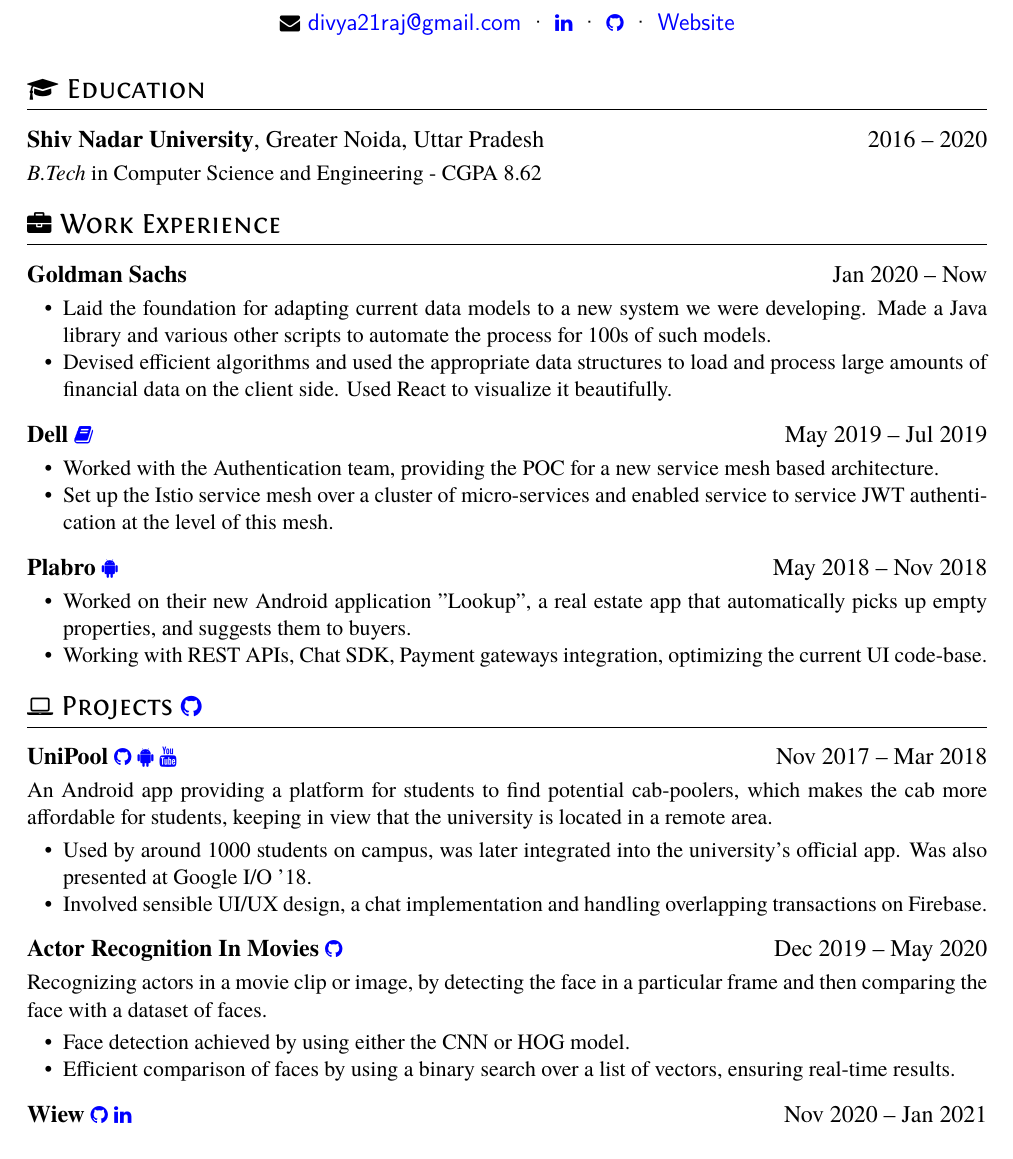
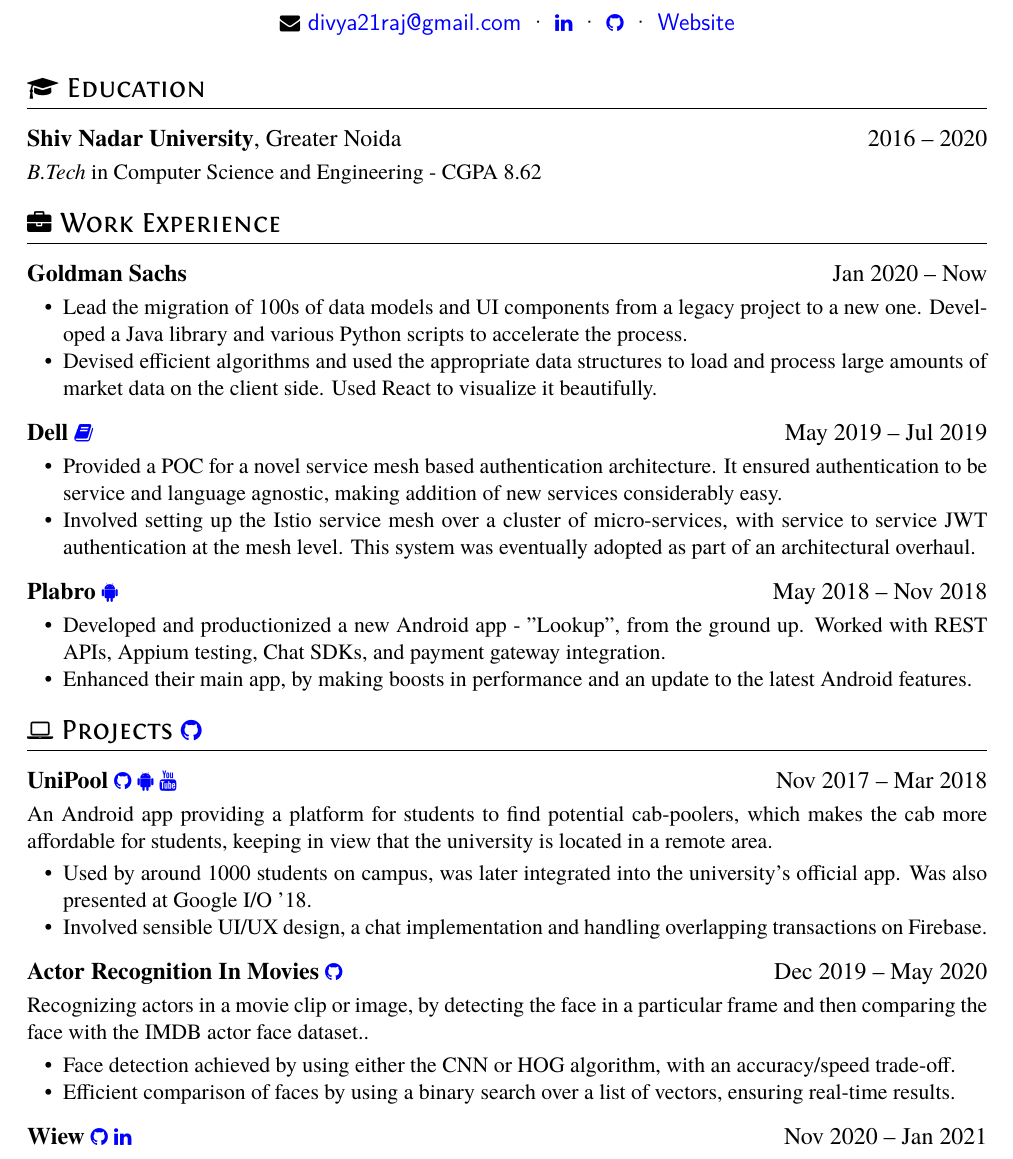
Before and after one commit to divya21raj/Resume, a LaTeX CV (resume.tex): part of the page, cut so that both start at the same text. Compiled offline with XeLaTeX.

Commit message:
Impact at Work

```diff
--- a/resume.tex
+++ b/resume.tex
@@ -29,28 +29,28 @@
 
 \section{\faGraduationCap\ Education}
 
-\datedsubsection{\textbf{Shiv Nadar University}, Greater Noida, Uttar Pradesh}{2016 -- 2020}
+\datedsubsection{\textbf{Shiv Nadar University}, Greater Noida}{2016 -- 2020}
 \textit{B.Tech} in Computer Science and Engineering - {CGPA} 8.62
 
 \section{\faBriefcase\ Work Experience}
 
 \datedsubsection{\textbf{Goldman Sachs}}{Jan 2020 -- Now}
 \begin{itemize}
-    \item Laid the foundation for adapting current data models to a new system we were developing. Made a Java library and various other scripts to automate the process for 100s of such models.
-    \item Devised efficient algorithms and used the appropriate data structures to load and process large amounts of financial data on the client side. Used React to visualize it beautifully.
+    \item Lead the migration of 100s of data models and UI components from a legacy project to a new one. Developed a Java library and various Python scripts to accelerate the process.
+    \item Devised efficient algorithms and used the appropriate data structures to load and process large amounts of market data on the client side. Used React to visualize it beautifully.
 \end{itemize}
 
 \datedsubsection{\textbf{Dell}
 \MYhref{https://docs.google.com/document/d/1BL8KUlzVYAUHJLVLFs3t5KK8GMXidGLd/edit?usp=sharing&ouid=106787197400761353588&rtpof=true&sd=true}{\faBook}}{May 2019 -- Jul 2019}
 \begin{itemize}
-    \item Worked with the Authentication team, providing the POC for a new service mesh based architecture.
-    \item Set up the Istio service mesh over a cluster of micro-services and enabled service to service JWT authentication at the level of this mesh.
+    \item Provided a POC for a novel service mesh based authentication architecture. It ensured authentication to be service and language agnostic, making addition of new services considerably easy.
+    \item Involved setting up the Istio service mesh over a cluster of micro-services, with service to service JWT authentication at the mesh level. This system was eventually adopted as part of an architectural overhaul.
 \end{itemize}
 
 \datedsubsection{\textbf{Plabro} \MYhref{https://play.google.com/store/apps/details?id=com.plabro.realestate&hl=en_IN&gl=US}{\faAndroid}}{May 2018 -- Nov 2018}
 \begin{itemize}
-    \item Worked on their new Android application "Lookup", a real estate app that automatically picks up empty properties, and suggests them to buyers.
-  \item Working with REST APIs, Chat SDK, Payment gateways integration, optimizing the current UI code-base.
+    \item Developed and productionized a new Android app - "Lookup", from the ground up. Worked with REST APIs, Appium testing, Chat SDKs, and payment gateway integration.
+    \item Enhanced their main app, by making boosts in performance and an update to the latest Android features.
 \end{itemize}
 
 \section{\faLaptop\ Projects \MYhref{https://github.com/divya21raj/}{\faGithub}}
@@ -66,9 +66,9 @@
 \end{itemize}
 
 \datedsubsection{\textbf{Actor Recognition In Movies} \MYhref{https://github.com/divya21raj/Actor-Recognition-In-Movies}{\faGithub}}{Dec 2019 -- May 2020}
-Recognizing actors in a movie clip or image, by detecting the face in a particular frame and then comparing the face with a dataset of faces.
+Recognizing actors in a movie clip or image, by detecting the face in a particular frame and then comparing the face with the IMDB actor face dataset..
 \begin{itemize}
-  \item Face detection achieved by using either the CNN or HOG model.
+  \item Face detection achieved by using either the CNN or HOG algorithm, with an accuracy/speed trade-off.
   \item Efficient comparison of faces by using a binary search over a list of vectors, ensuring real-time results.
 \end{itemize}
 
```
